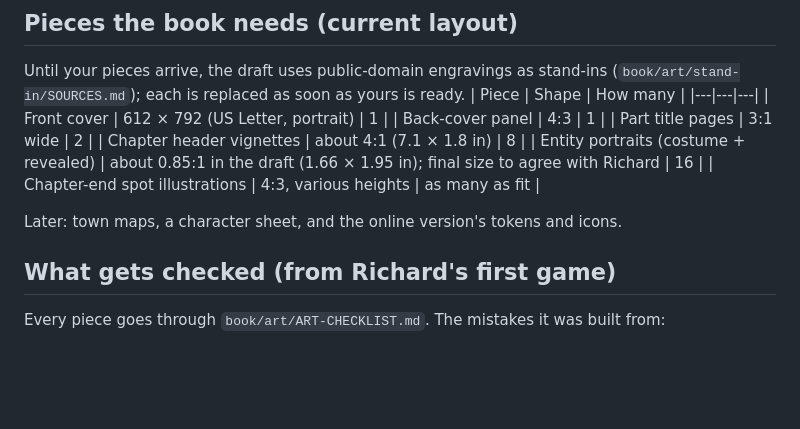
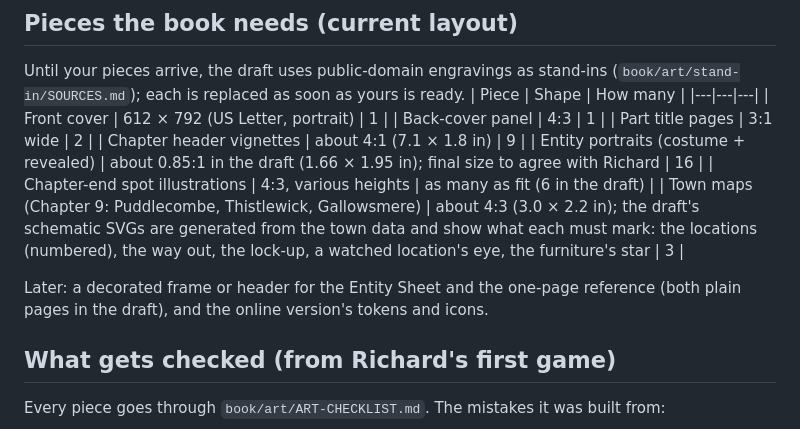
Before and after one commit to PainHog/DontGetForked, a Markdown page: book/art/ILLUSTRATOR-BRIEF.md, the part around the change. GitHub-like rendering; blank space fills up the shorter version.

Commit message:
Illustrator brief: Chapter 9's header and the three town maps added to the list

```diff
--- a/book/art/ILLUSTRATOR-BRIEF.md
+++ b/book/art/ILLUSTRATOR-BRIEF.md
@@ -30,11 +30,12 @@ Until your pieces arrive, the draft uses public-domain engravings as stand-ins (
 | Front cover | 612 × 792 (US Letter, portrait) | 1 |
 | Back-cover panel | 4:3 | 1 |
 | Part title pages | 3:1 wide | 2 |
-| Chapter header vignettes | about 4:1 (7.1 × 1.8 in) | 8 |
+| Chapter header vignettes | about 4:1 (7.1 × 1.8 in) | 9 |
 | Entity portraits (costume + revealed) | about 0.85:1 in the draft (1.66 × 1.95 in); final size to agree with Richard | 16 |
-| Chapter-end spot illustrations | 4:3, various heights | as many as fit |
+| Chapter-end spot illustrations | 4:3, various heights | as many as fit (6 in the draft) |
+| Town maps (Chapter 9: Puddlecombe, Thistlewick, Gallowsmere) | about 4:3 (3.0 × 2.2 in); the draft's schematic SVGs are generated from the town data and show what each must mark: the locations (numbered), the way out, the lock-up, a watched location's eye, the furniture's star | 3 |
 
-Later: town maps, a character sheet, and the online version's tokens and icons.
+Later: a decorated frame or header for the Entity Sheet and the one-page reference (both plain pages in the draft), and the online version's tokens and icons.
 
 ## What gets checked (from Richard's first game)
 Every piece goes through `book/art/ART-CHECKLIST.md`. The mistakes it was built from:
```
